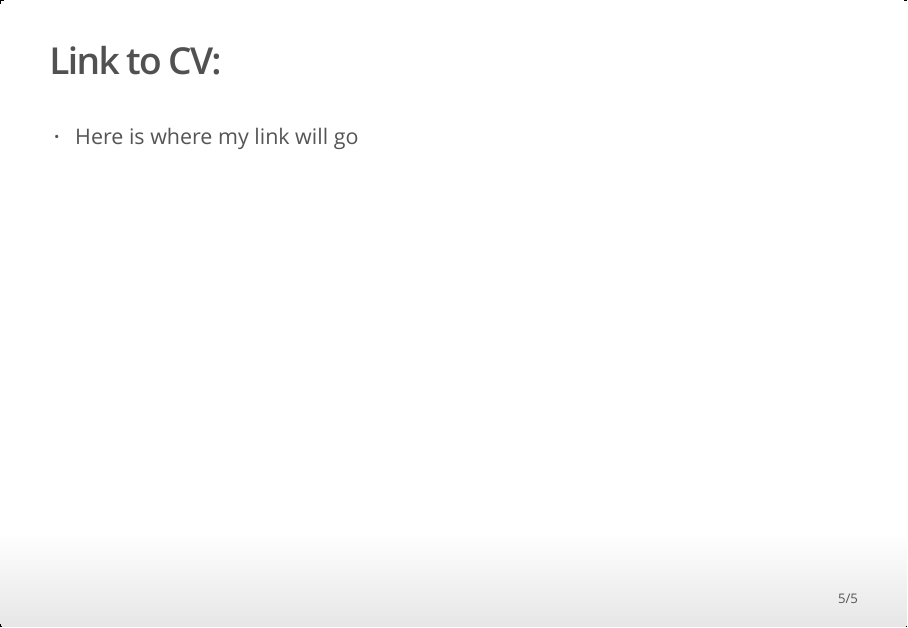
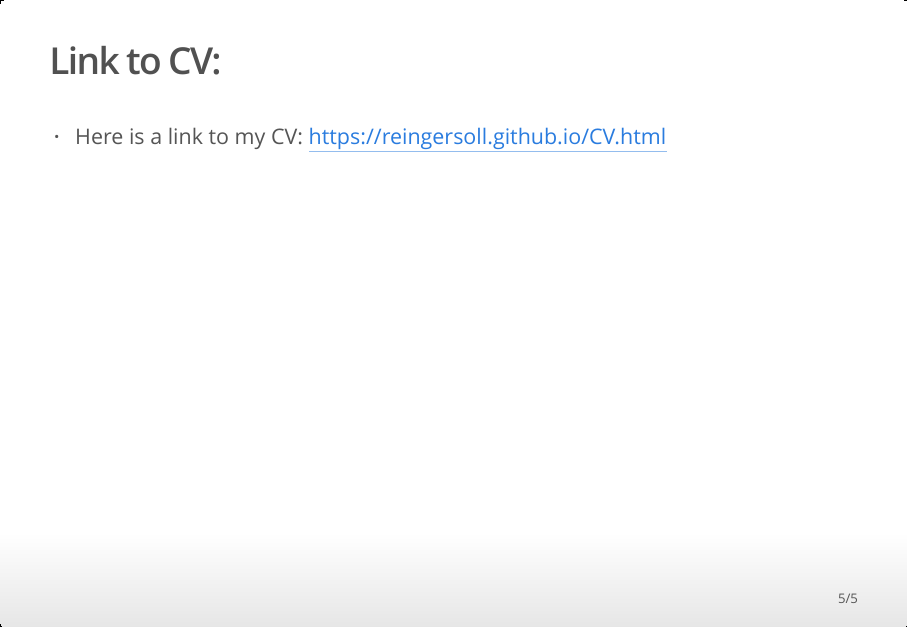
Before and after one commit to stat850-unl/11-presentation-reingersoll, an R Markdown document (isoslides_intro.Rmd): page 5 of 5. The pictures show the output file isoslides_intro.html that the author committed with the source, opened offline.

Commit message:
added my CV link

````diff
--- a/isoslides_intro.Rmd
+++ b/isoslides_intro.Rmd
@@ -3,8 +3,8 @@ title: "Introduction"
 author: "Rene Ingersoll"
 date: "11/27/2021"
 output:
+  ioslides_presentation: default
   beamer_presentation: default
-  ioslides_presentation: default
 ---
 
 ```{r setup, include=FALSE}
@@ -59,4 +59,4 @@ p
 
 ## Link to CV:
 
-- Here is where my link will go
+- Here is a link to my CV: https://reingersoll.github.io/CV.html
````
Also changed, not shown: Ingersoll_CV.html, beamer_intro.pdf, beamer_intro.tex, figure/plotsomething-1.pdf, isoslides_intro.html, 1 other file.
